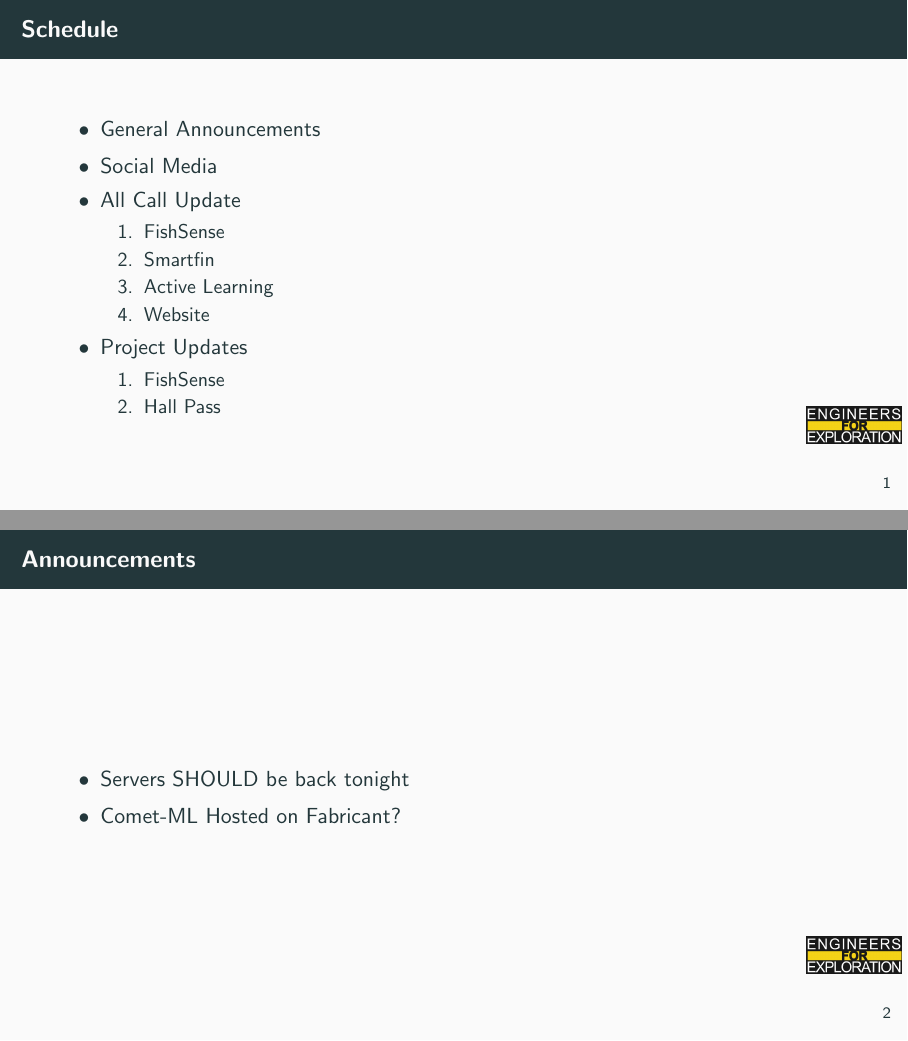
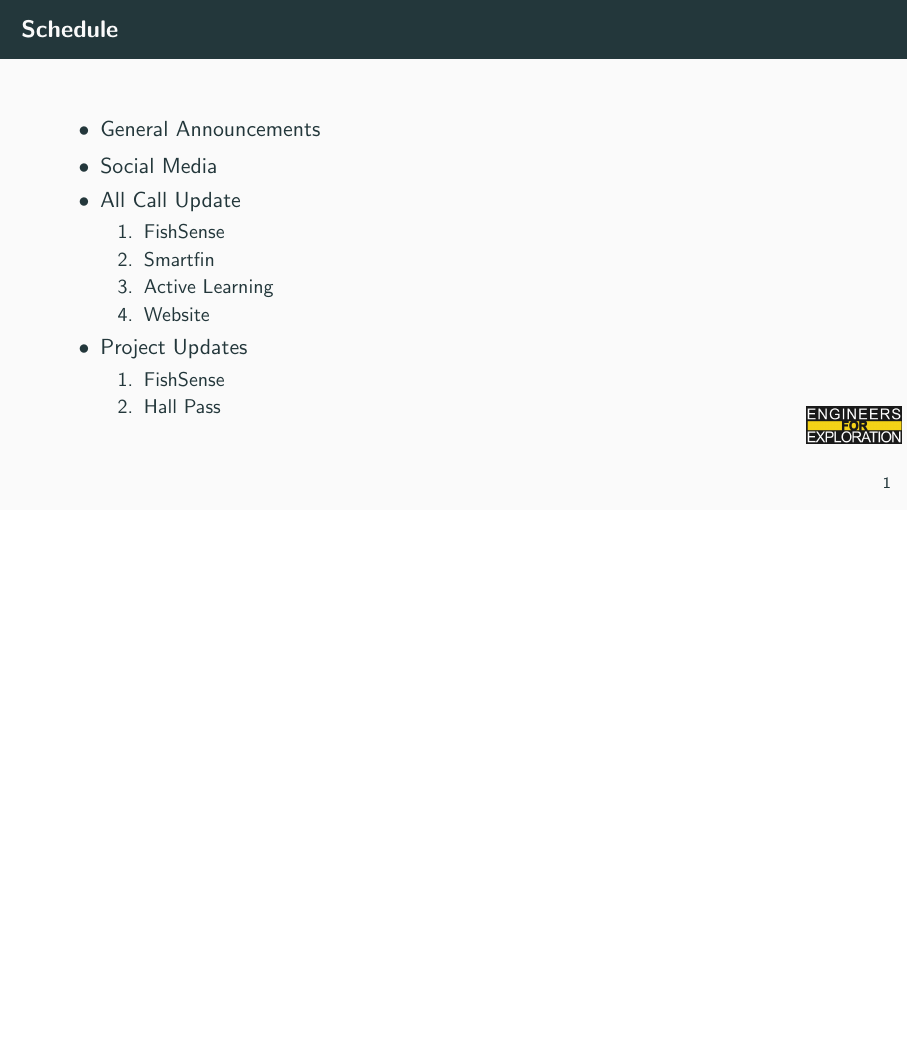
Before and after one commit to UCSD-E4E/weekly_presentations, LaTeX slides (presentation.tex, which reads announcements.tex): pages 2 and 3 of 12 before the commit and page 2 of 11 after it, the two joined at a grey line, the shorter picture padded with empty space. Compiled offline with pdfLaTeX.

Commit message:
fix: Clears announcements

```diff
--- a/announcements.tex
+++ b/announcements.tex
@@ -1,14 +1,6 @@
-% Announcements for 2025-08-26T10:30:00-07:00
+% Announcements for 2025-10-13T09:30:00-07:00
 % \begin{frame}{Announcements}
 %     \begin{itemize}
 %         \item
 %     \end{itemize}
 % \end{frame}
-
-
-\begin{frame}{Announcements}
-    \begin{itemize}
-        \item Servers SHOULD be back tonight
-        \item Comet-ML Hosted on Fabricant?
-    \end{itemize}
-\end{frame}
```
